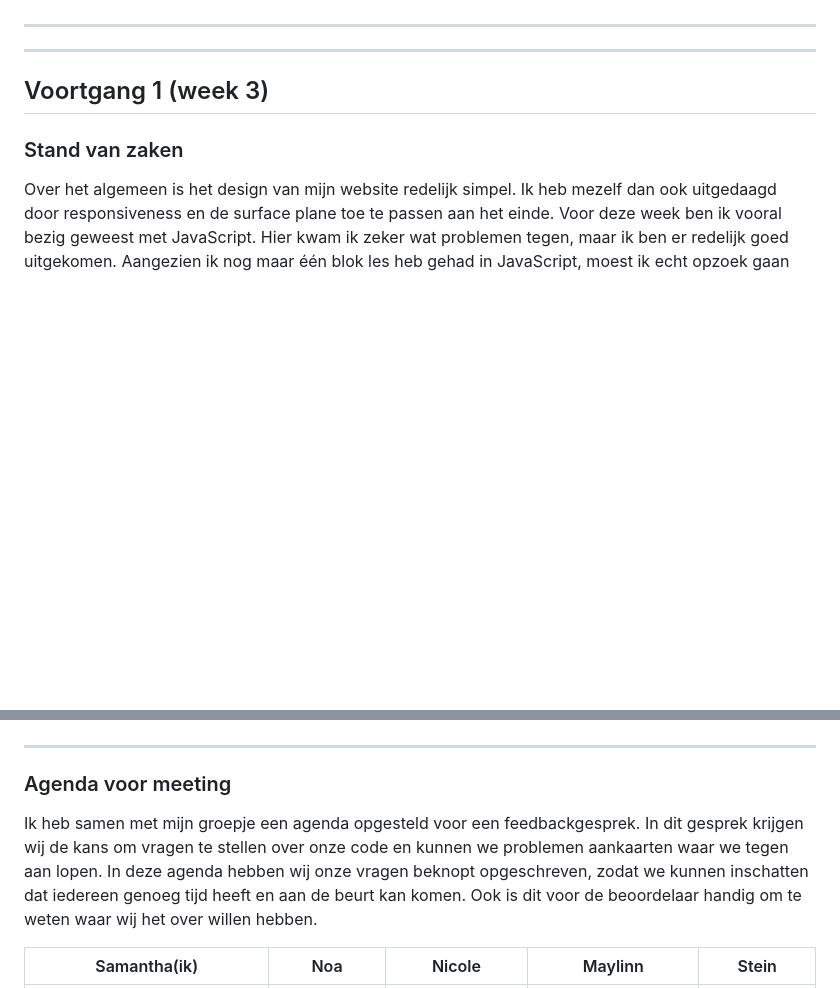
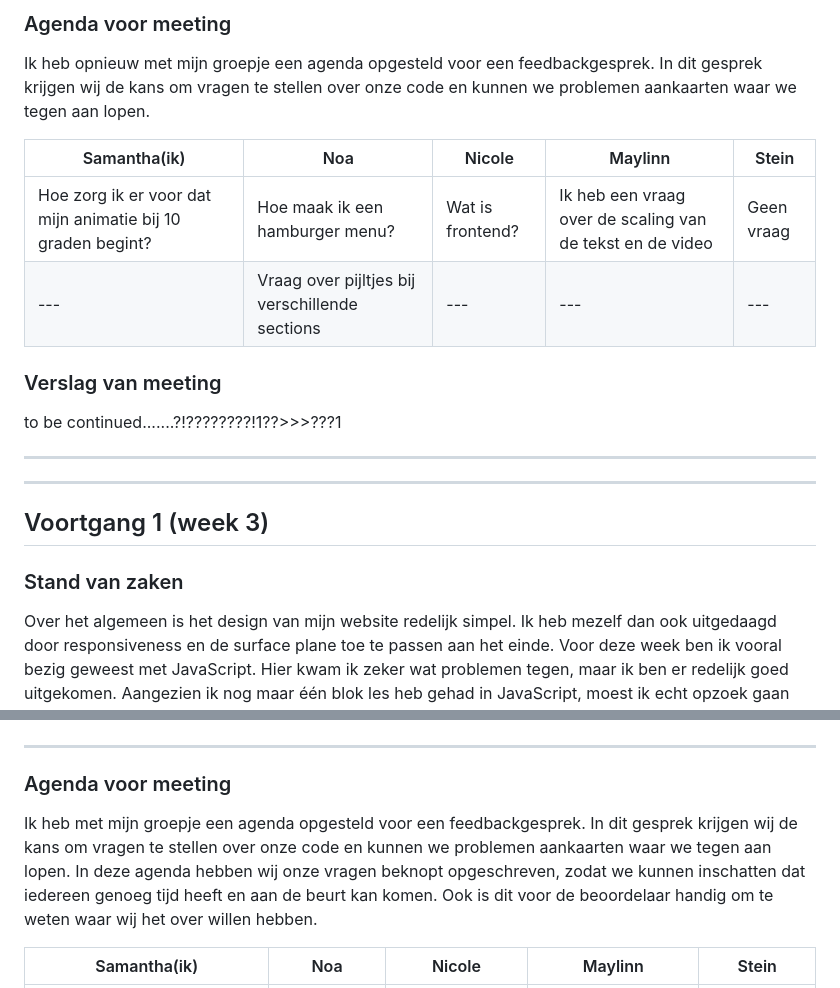
Before and after one commit to samanthavz/FED, a Markdown page: readme.md, 2 parts joined by grey strips. Drawn GitHub-style; blank space fills up the shorter version.

```diff
--- a/readme.md
+++ b/readme.md
@@ -31,3 +45,19 @@
+### Agenda voor meeting
+
+Ik heb opnieuw met mijn groepje een agenda opgesteld voor een feedbackgesprek. In dit gesprek krijgen wij de kans om vragen te stellen over onze code en kunnen we problemen aankaarten waar we tegen aan lopen.
+
+| Samantha(ik)                                                                       | Noa                | Nicole       | Maylinn          | Stein         |
+| ---                                                                                | ---                | ---          | ---              | ---           |
+| Hoe zorg ik er voor dat mijn animatie bij 10 graden begint? | Hoe maak ik een hamburger menu? |Wat is frontend?  | Ik heb een vraag over de scaling van de tekst en de video              | Geen vraag|
+| ---                                                                                | Vraag over pijltjes bij verschillende sections               | ---          | ---              | ---           |
+
+
+
+
+### Verslag van meeting
+
+to be continued.......?!????????!1??>>>???1
+
 
 ___
 ___
@@ -53,7 +83,7 @@ ___
 
 ### Agenda voor meeting
 
-Ik heb samen met mijn groepje een agenda opgesteld voor een feedbackgesprek. In dit gesprek krijgen wij de kans om vragen te stellen over onze code en kunnen we problemen aankaarten waar we tegen aan lopen. In deze agenda hebben wij onze vragen beknopt opgeschreven, zodat we kunnen inschatten dat iedereen genoeg tijd heeft en aan de beurt kan komen. Ook is dit voor de beoordelaar handig om te weten waar wij het over willen hebben.
+Ik heb met mijn groepje een agenda opgesteld voor een feedbackgesprek. In dit gesprek krijgen wij de kans om vragen te stellen over onze code en kunnen we problemen aankaarten waar we tegen aan lopen. In deze agenda hebben wij onze vragen beknopt opgeschreven, zodat we kunnen inschatten dat iedereen genoeg tijd heeft en aan de beurt kan komen. Ook is dit voor de beoordelaar handig om te weten waar wij het over willen hebben.
 
 | Samantha(ik)                                                                       | Noa                | Nicole       | Maylinn          | Stein         |
 | ---                                                                                | ---                | ---          | ---              | ---           |
```
Also changed, not shown: other parts of readme.md (+15 -1 lines), images/markdown5.PNG (added), images/markdown6.PNG (added), images/markdown7.PNG (added).
